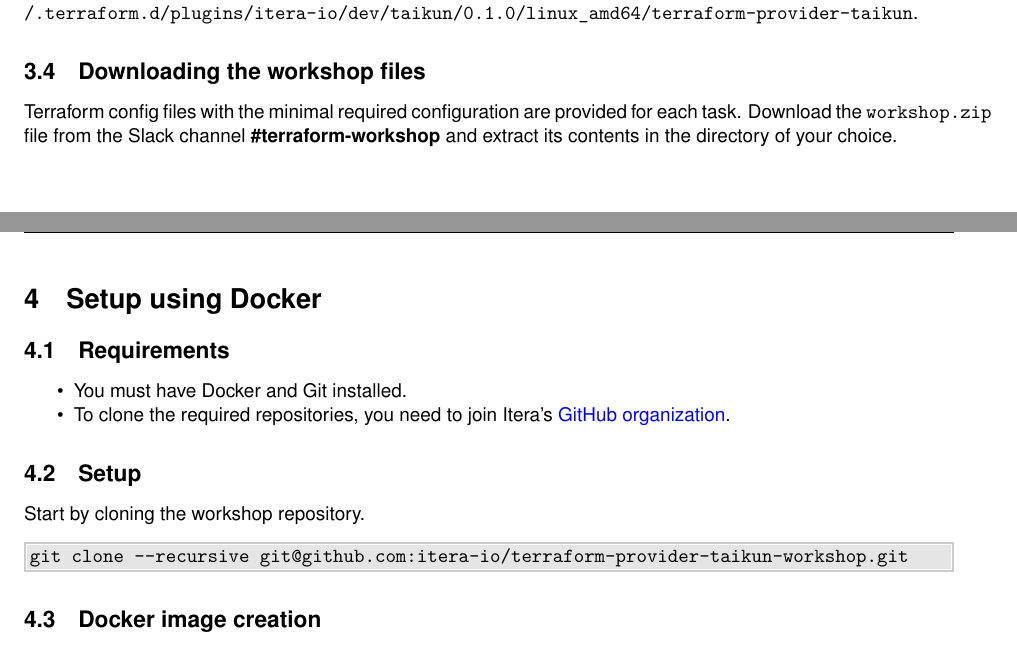
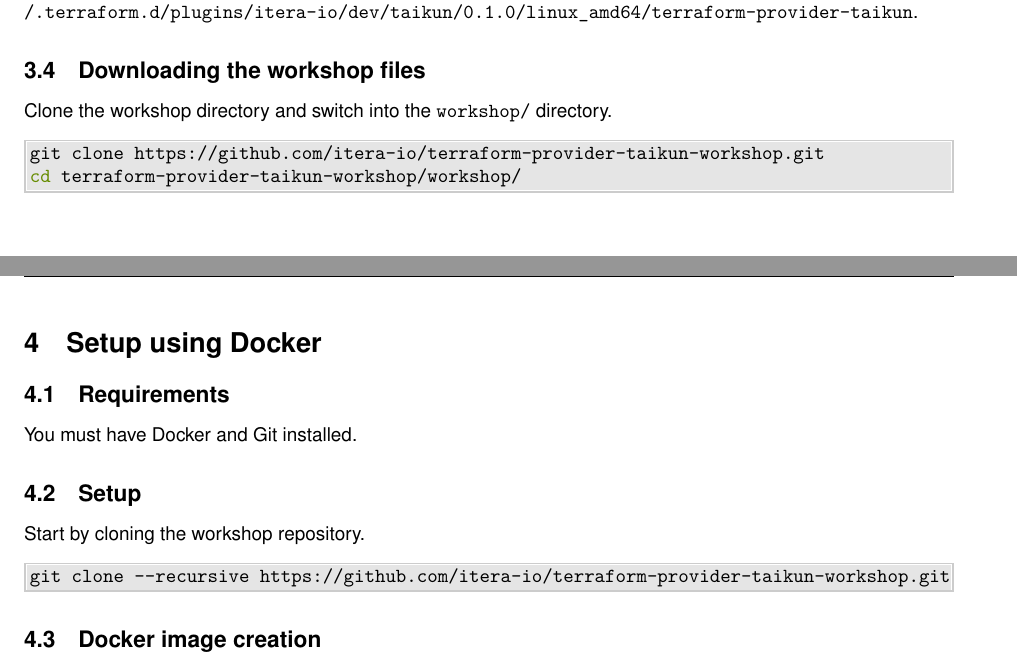
Before and after one commit to itera-io/terraform-provider-taikun-workshop, a LaTeX document (src/main_unix.tex, which reads src/setup_docker.tex, src/setup_unix.tex): two parts of pages 4 and 5 of 18, joined at a grey line, cut so that both start at the same text. Compiled offline with pdfLaTeX.

Commit message:
feat(subject): update as repos are now public

```diff
--- a/src/setup_docker.tex
+++ b/src/setup_docker.tex
@@ -1,15 +1,12 @@
 \section{Setup using Docker}\label{sec:docker}
 
 \subsection{Requirements}
-\begin{itemize}
-  \item You must have Docker and Git installed.
-  \item To clone the required repositories, you need to join Itera's \href{https://github.com/itera-io}{GitHub organization}.
-\end{itemize}
+You must have Docker and Git installed.
 
 \subsection{Setup}
 Start by cloning the workshop repository.
 \begin{shell}
-git clone --recursive git@github.com:itera-io/terraform-provider-taikun-workshop.git
+git clone --recursive https://github.com/itera-io/terraform-provider-taikun-workshop.git
 \end{shell}
 
 \subsection{Docker image creation}
--- a/src/setup_unix.tex
+++ b/src/setup_unix.tex
@@ -60,7 +57,7 @@
 
 Start by cloning its GitHub repo.
 \begin{shell}
-git clone git@github.com:itera-io/terraform-provider-taikun.git
+git clone https://github.com/itera-io/terraform-provider-taikun.git
 \end{shell}
 Then run the following commands to install the provider on your machine.
 \begin{shell}
@@ -71,6 +68,8 @@
 \texttt{~/.terraform.d/plugins/itera-io/dev/taikun/0.1.0/linux\_amd64/terraform-provider-taikun}.
 
 \subsection{Downloading the workshop files}
-Terraform config files with the minimal required configuration are provided for each task.
-Download the \texttt{workshop.zip} file from the Slack channel \textbf{\#terraform-workshop}
-and extract its contents in the directory of your choice.\\
+Clone the workshop directory and switch into the \texttt{workshop/} directory.
+\begin{shell}
+git clone https://github.com/itera-io/terraform-provider-taikun-workshop.git
+cd terraform-provider-taikun-workshop/workshop/
+\end{shell}
```
Also changed, not shown: src/setup_unix.tex (5 more changed lines).
